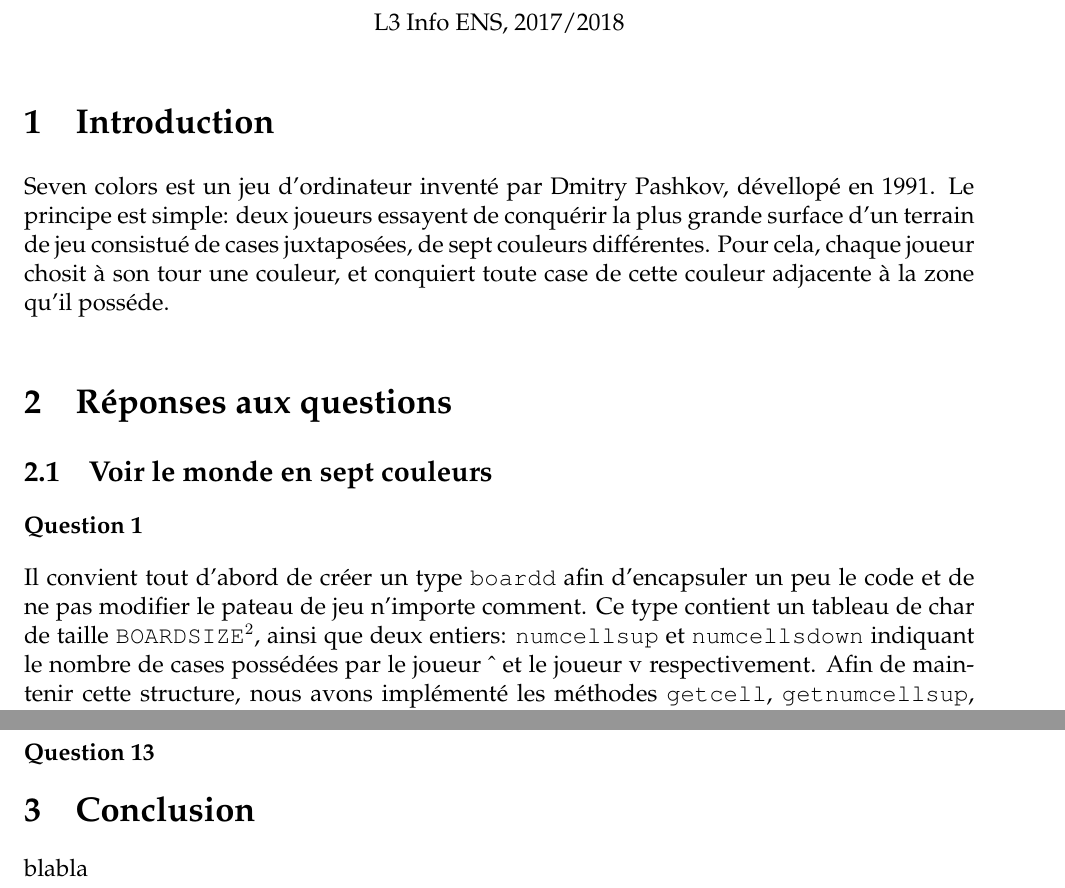
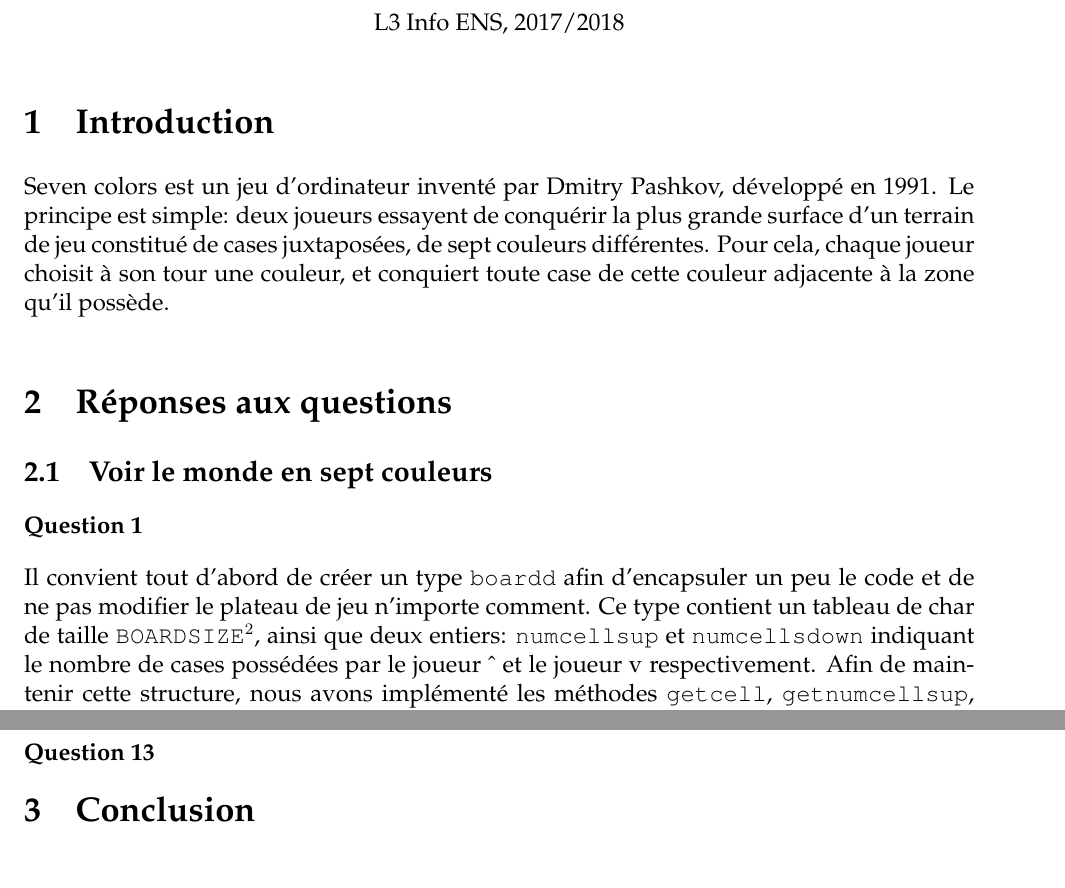
Before and after one commit to d3adl1nk/fluent-samba, a LaTeX document (rapport.tex): two parts of pages 1 and 3 of 4, joined at a grey line, cut so that both start at the same text. Compiled offline with pdfLaTeX.

Commit message:
Correcting spelling mistakes

```diff
--- a/rapport.tex
+++ b/rapport.tex
@@ -84,11 +84,11 @@
 \section{Introduction}
 \label{sec:orgheadline1}
 Seven colors est un jeu d'ordinateur inventé par Dmitry Pashkov,
-dévellopé en 1991. Le principe est simple: deux joueurs essayent de
-conquérir la plus grande surface d'un terrain de jeu consistué de
+développé en 1991. Le principe est simple: deux joueurs essayent de
+conquérir la plus grande surface d'un terrain de jeu constitué de
 cases juxtaposées, de sept couleurs différentes. Pour cela, chaque
-joueur chosit à son tour une couleur, et conquiert toute case de
-cette couleur adjacente à la zone qu'il posséde.
+joueur choisit à son tour une couleur, et conquiert toute case de
+cette couleur adjacente à la zone qu'il possède.
 
 \section{Réponses aux questions}
 \label{sec:orgheadline25}
@@ -97,7 +97,7 @@ cette couleur adjacente à la zone qu'il posséde.
 \subsubsection*{Question 1}
 \label{sec:orgheadline2}
 Il convient tout d'abord de créer un type \texttt{boardd} afin
-d'encapsuler un peu le code et de ne pas modifier le pateau de jeu
+d'encapsuler un peu le code et de ne pas modifier le plateau de jeu
 n'importe comment. Ce type contient un tableau de char de taille
 \(\texttt{BOARDSIZE} ^{2}\), ainsi que deux entiers:
 \texttt{numcellsup} et \texttt{numcellsdown} indiquant le nombre de
@@ -222,7 +222,7 @@ d'utiliser \texttt{calcnewcellsoptimized}).
 \section{Conclusion}
 \label{sec:orgheadline26}
 \label{sec:conclusion}
-blabla
+
 \clearpage\appendix
 
 \section{Annexe}
```
Also changed, not shown: rapport.pdf, rapport.tex (2 more changed lines), 1 other file.
